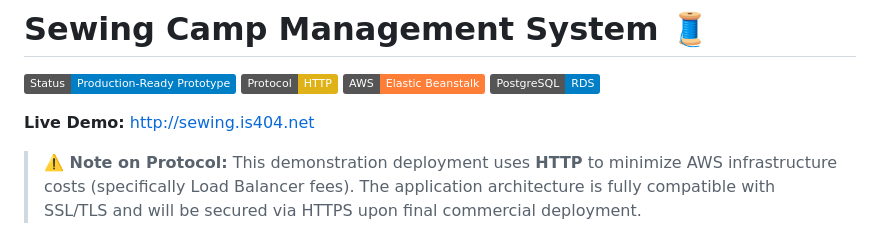
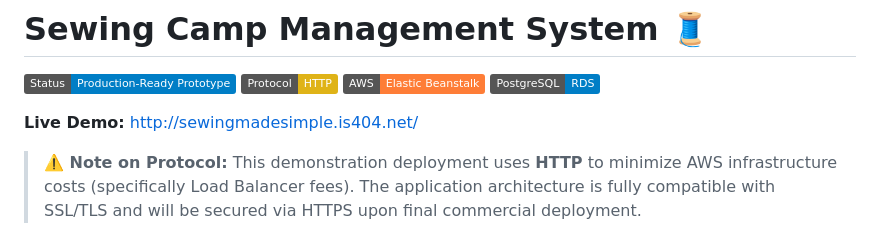
Before and after one commit to Gsafsten/sewing-camp-management-system, a Markdown page: README.md, the part around the change. GitHub-like rendering; badges without logos.

Commit message:
Update live demo link in README.md

```diff
--- a/README.md
+++ b/README.md
@@ -5,7 +5,7 @@
 ![AWS](https://img.shields.io/badge/AWS-Elastic_Beanstalk-orange)
 ![Database](https://img.shields.io/badge/PostgreSQL-RDS-blue)
 
-**Live Demo:** [http://sewing.is404.net](http://sewing.is404.net)
+**Live Demo:** [http://sewingmadesimple.is404.net/](http://sewingmadesimple.is404.net/)
 
 > **⚠️ Note on Protocol:** This demonstration deployment uses **HTTP** to minimize AWS infrastructure costs (specifically Load Balancer fees). The application architecture is fully compatible with SSL/TLS and will be secured via HTTPS upon final commercial deployment.
 
```
